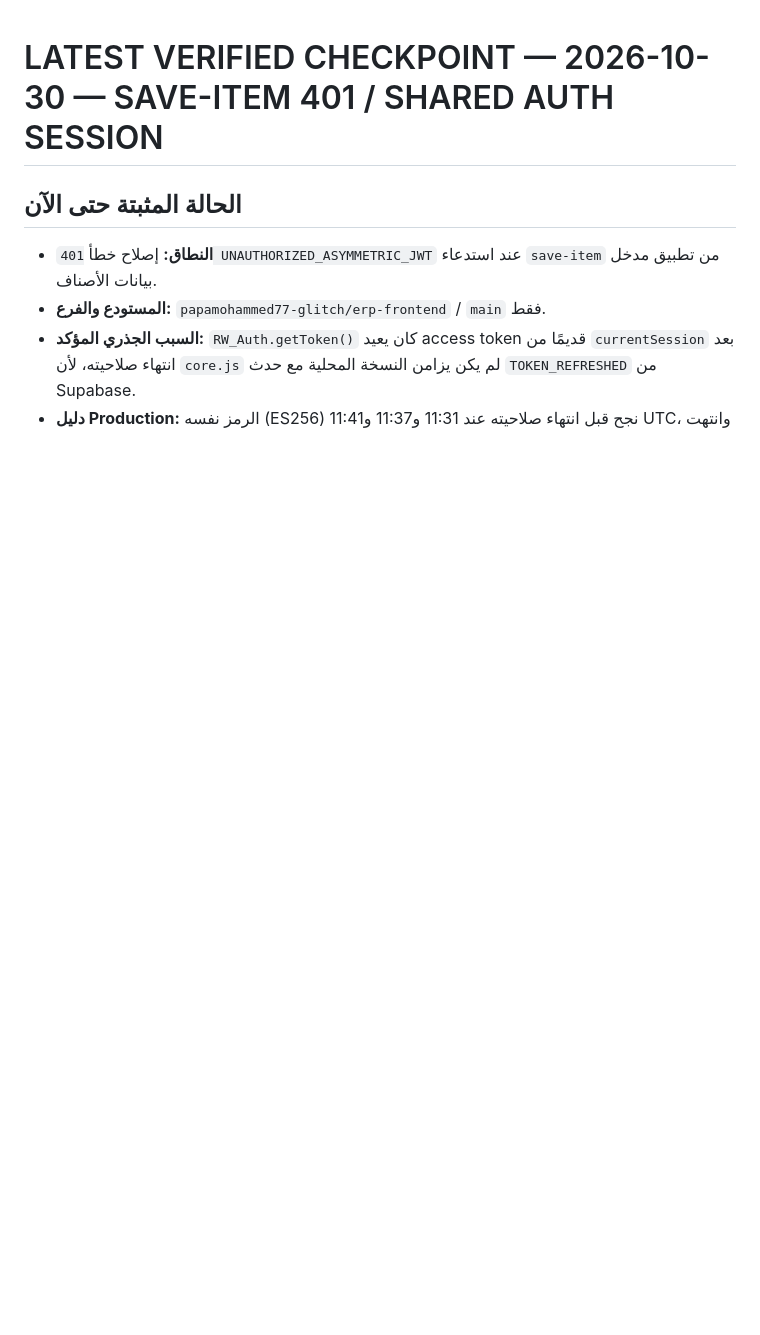
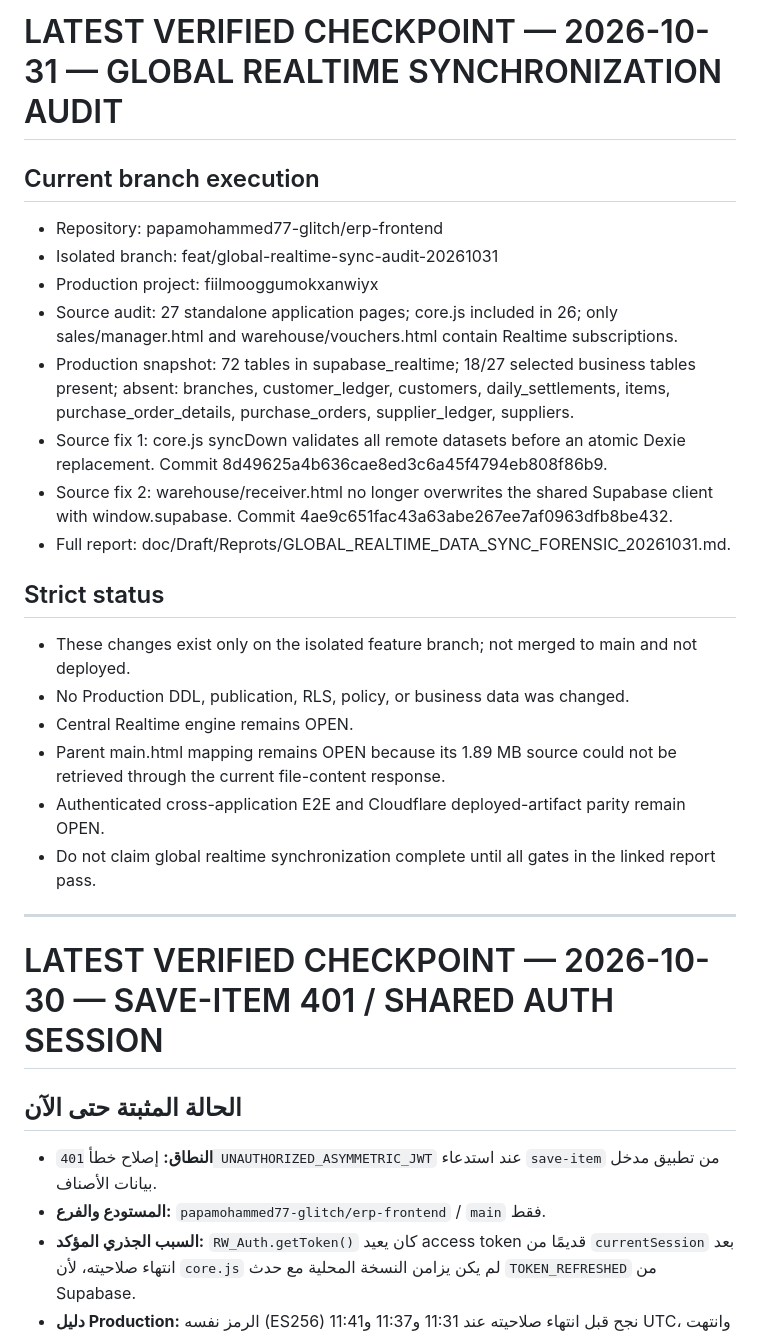
Before and after one commit to papamohammed77-glitch/erp-frontend, a Markdown page: CURRENT_STATE.md, the part around the change. Rendered like a GitHub page; blank space fills up the shorter version.

Commit message:
Record global realtime synchronization audit checkpoint

```diff
--- a/CURRENT_STATE.md
+++ b/CURRENT_STATE.md
@@ -1,3 +1,24 @@
+# LATEST VERIFIED CHECKPOINT — 2026-10-31 — GLOBAL REALTIME SYNCHRONIZATION AUDIT
+
+## Current branch execution
+- Repository: papamohammed77-glitch/erp-frontend
+- Isolated branch: feat/global-realtime-sync-audit-20261031
+- Production project: fiilmooggumokxanwiyx
+- Source audit: 27 standalone application pages; core.js included in 26; only sales/manager.html and warehouse/vouchers.html contain Realtime subscriptions.
+- Production snapshot: 72 tables in supabase_realtime; 18/27 selected business tables present; absent: branches, customer_ledger, customers, daily_settlements, items, purchase_order_details, purchase_orders, supplier_ledger, suppliers.
+- Source fix 1: core.js syncDown validates all remote datasets before an atomic Dexie replacement. Commit 8d49625a4b636cae8ed3c6a45f4794eb808f86b9.
+- Source fix 2: warehouse/receiver.html no longer overwrites the shared Supabase client with window.supabase. Commit 4ae9c651fac43a63abe267ee7af0963dfb8be432.
+- Full report: doc/Draft/Reprots/GLOBAL_REALTIME_DATA_SYNC_FORENSIC_20261031.md.
+
+## Strict status
+- These changes exist only on the isolated feature branch; not merged to main and not deployed.
+- No Production DDL, publication, RLS, policy, or business data was changed.
+- Central Realtime engine remains OPEN.
+- Parent main.html mapping remains OPEN because its 1.89 MB source could not be retrieved through the current file-content response.
+- Authenticated cross-application E2E and Cloudflare deployed-artifact parity remain OPEN.
+- Do not claim global realtime synchronization complete until all gates in the linked report pass.
+
+---
 # LATEST VERIFIED CHECKPOINT — 2026-10-30 — SAVE-ITEM 401 / SHARED AUTH SESSION
 
 ## الحالة المثبتة حتى الآن
```
